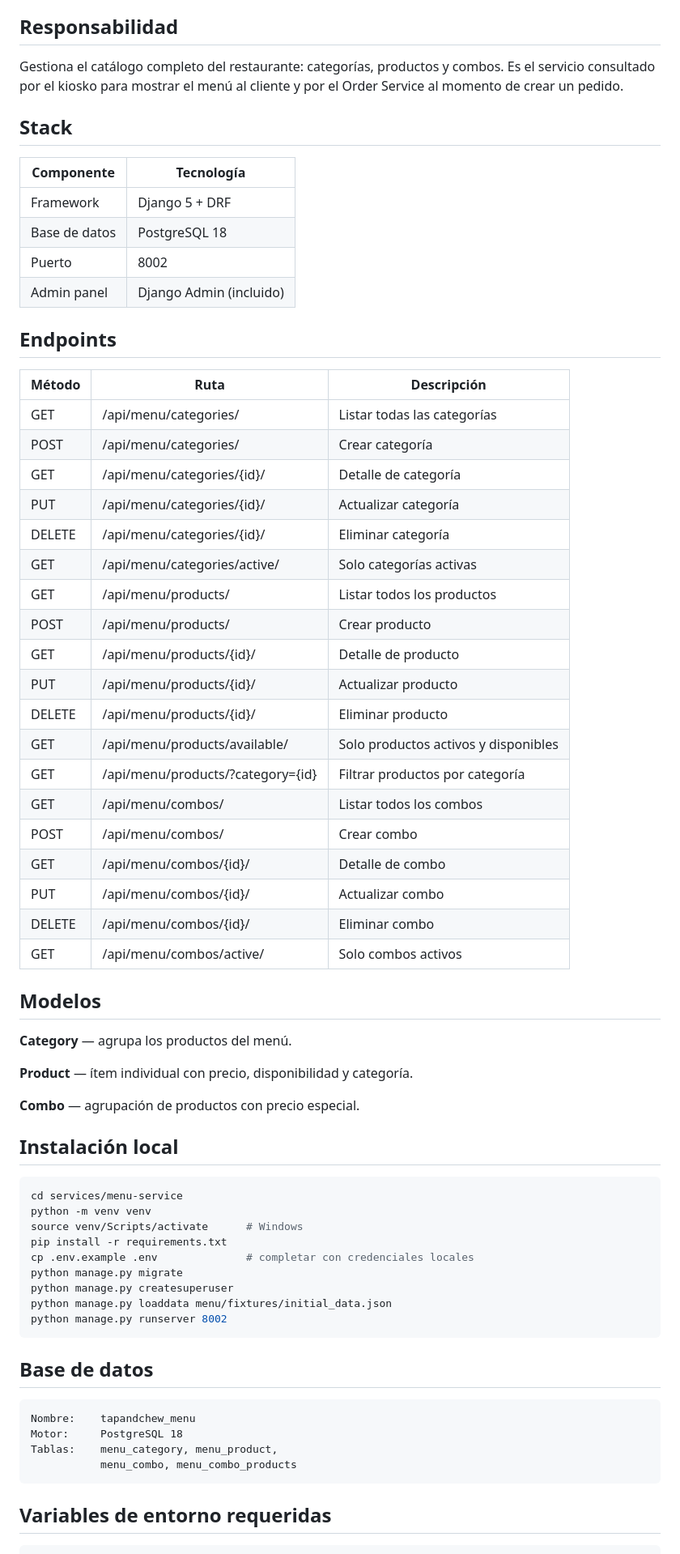
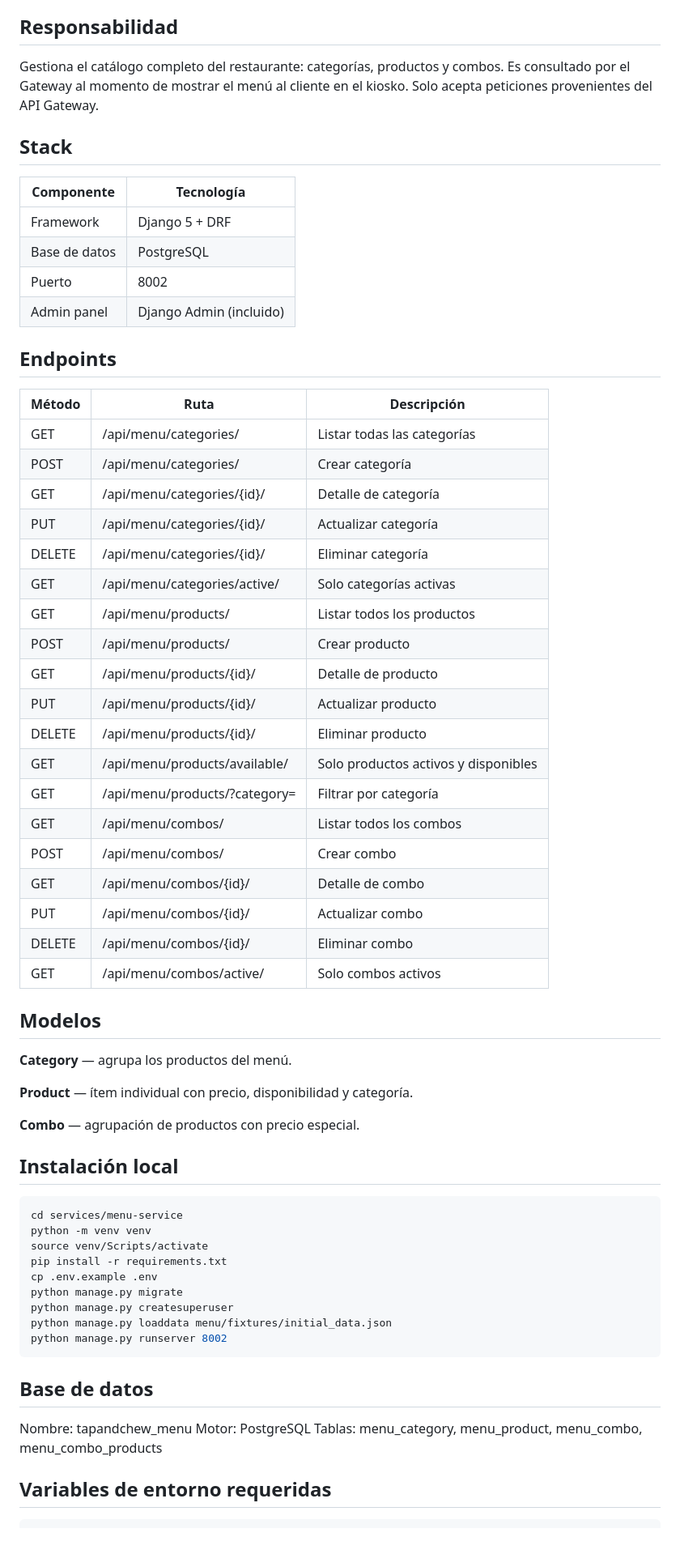
Before and after one commit to GaboFranco09/tap-and-chew, a Markdown page: services/menu-service/README.md, the part around one of its changes. Shown at 81% size. Drawn GitHub-style.

````diff
--- a/services/menu-service/README.md
+++ b/services/menu-service/README.md
@@ -6,41 +6,41 @@ Construido con **Django 5** + **Django REST Framework** + **PostgreSQL**.
 ## Responsabilidad
 
 Gestiona el catálogo completo del restaurante: categorías, productos y combos.
-Es el servicio consultado por el kiosko para mostrar el menú al cliente
-y por el Order Service al momento de crear un pedido.
+Es consultado por el Gateway al momento de mostrar el menú al cliente en el
+kiosko. Solo acepta peticiones provenientes del API Gateway.
 
 ## Stack
 
-| Componente     | Tecnología                  |
-|----------------|-----------------------------|
-| Framework      | Django 5 + DRF              |
-| Base de datos  | PostgreSQL 18               |
-| Puerto         | 8002                        |
-| Admin panel    | Django Admin (incluido)     |
+| Componente     | Tecnología              |
+|----------------|-------------------------|
+| Framework      | Django 5 + DRF          |
+| Base de datos  | PostgreSQL              |
+| Puerto         | 8002                    |
+| Admin panel    | Django Admin (incluido) |
 
 ## Endpoints
 
-| Método | Ruta                              | Descripción                        |
-|--------|-----------------------------------|------------------------------------|
-| GET    | /api/menu/categories/             | Listar todas las categorías        |
-| POST   | /api/menu/categories/             | Crear categoría                    |
-| GET    | /api/menu/categories/{id}/        | Detalle de categoría               |
-| PUT    | /api/menu/categories/{id}/        | Actualizar categoría               |
-| DELETE | /api/menu/categories/{id}/        | Eliminar categoría                 |
-| GET    | /api/menu/categories/active/      | Solo categorías activas            |
-| GET    | /api/menu/products/               | Listar todos los productos         |
-| POST   | /api/menu/products/               | Crear producto                     |
-| GET    | /api/menu/products/{id}/          | Detalle de producto                |
-| PUT    | /api/menu/products/{id}/          | Actualizar producto                |
-| DELETE | /api/menu/products/{id}/          | Eliminar producto                  |
-| GET    | /api/menu/products/available/     | Solo productos activos y disponibles|
-| GET    | /api/menu/products/?category={id} | Filtrar productos por categoría    |
-| GET    | /api/menu/combos/                 | Listar todos los combos            |
-| POST   | /api/menu/combos/                 | Crear combo                        |
-| GET    | /api/menu/combos/{id}/            | Detalle de combo                   |
-| PUT    | /api/menu/combos/{id}/            | Actualizar combo                   |
-| DELETE | /api/menu/combos/{id}/            | Eliminar combo                     |
-| GET    | /api/menu/combos/active/          | Solo combos activos                |
+| Método | Ruta                          | Descripción                         |
+|--------|-------------------------------|-------------------------------------|
+| GET    | /api/menu/categories/         | Listar todas las categorías         |
+| POST   | /api/menu/categories/         | Crear categoría                     |
+| GET    | /api/menu/categories/{id}/    | Detalle de categoría                |
+| PUT    | /api/menu/categories/{id}/    | Actualizar categoría                |
+| DELETE | /api/menu/categories/{id}/    | Eliminar categoría                  |
+| GET    | /api/menu/categories/active/  | Solo categorías activas             |
+| GET    | /api/menu/products/           | Listar todos los productos          |
+| POST   | /api/menu/products/           | Crear producto                      |
+| GET    | /api/menu/products/{id}/      | Detalle de producto                 |
+| PUT    | /api/menu/products/{id}/      | Actualizar producto                 |
+| DELETE | /api/menu/products/{id}/      | Eliminar producto                   |
+| GET    | /api/menu/products/available/ | Solo productos activos y disponibles|
+| GET    | /api/menu/products/?category= | Filtrar por categoría               |
+| GET    | /api/menu/combos/             | Listar todos los combos             |
+| POST   | /api/menu/combos/             | Crear combo                         |
+| GET    | /api/menu/combos/{id}/        | Detalle de combo                    |
+| PUT    | /api/menu/combos/{id}/        | Actualizar combo                    |
+| DELETE | /api/menu/combos/{id}/        | Eliminar combo                      |
+| GET    | /api/menu/combos/active/      | Solo combos activos                 |
 
 ## Modelos
 
@@ -51,12 +51,13 @@ y por el Order Service al momento de crear un pedido.
 **Combo** — agrupación de productos con precio especial.
 
 ## Instalación local
+
 ```bash
 cd services/menu-service
 python -m venv venv
-source venv/Scripts/activate      # Windows
+source venv/Scripts/activate
 pip install -r requirements.txt
-cp .env.example .env              # completar con credenciales locales
+cp .env.example .env
 python manage.py migrate
 python manage.py createsuperuser
 python manage.py loaddata menu/fixtures/initial_data.json
@@ -64,11 +65,8 @@ python manage.py runserver 8002
 ```
 
 ## Base de datos
-```
 Nombre:    tapandchew_menu
-Motor:     PostgreSQL 18
-Tablas:    menu_category, menu_product,
-           menu_combo, menu_combo_products
-```
+Motor:     PostgreSQL
+Tablas:    menu_category, menu_product, menu_combo, menu_combo_products
 
 ## Variables de entorno requeridas
````
Also changed, not shown: other parts of services/menu-service/README.md (+15 -19 lines).
